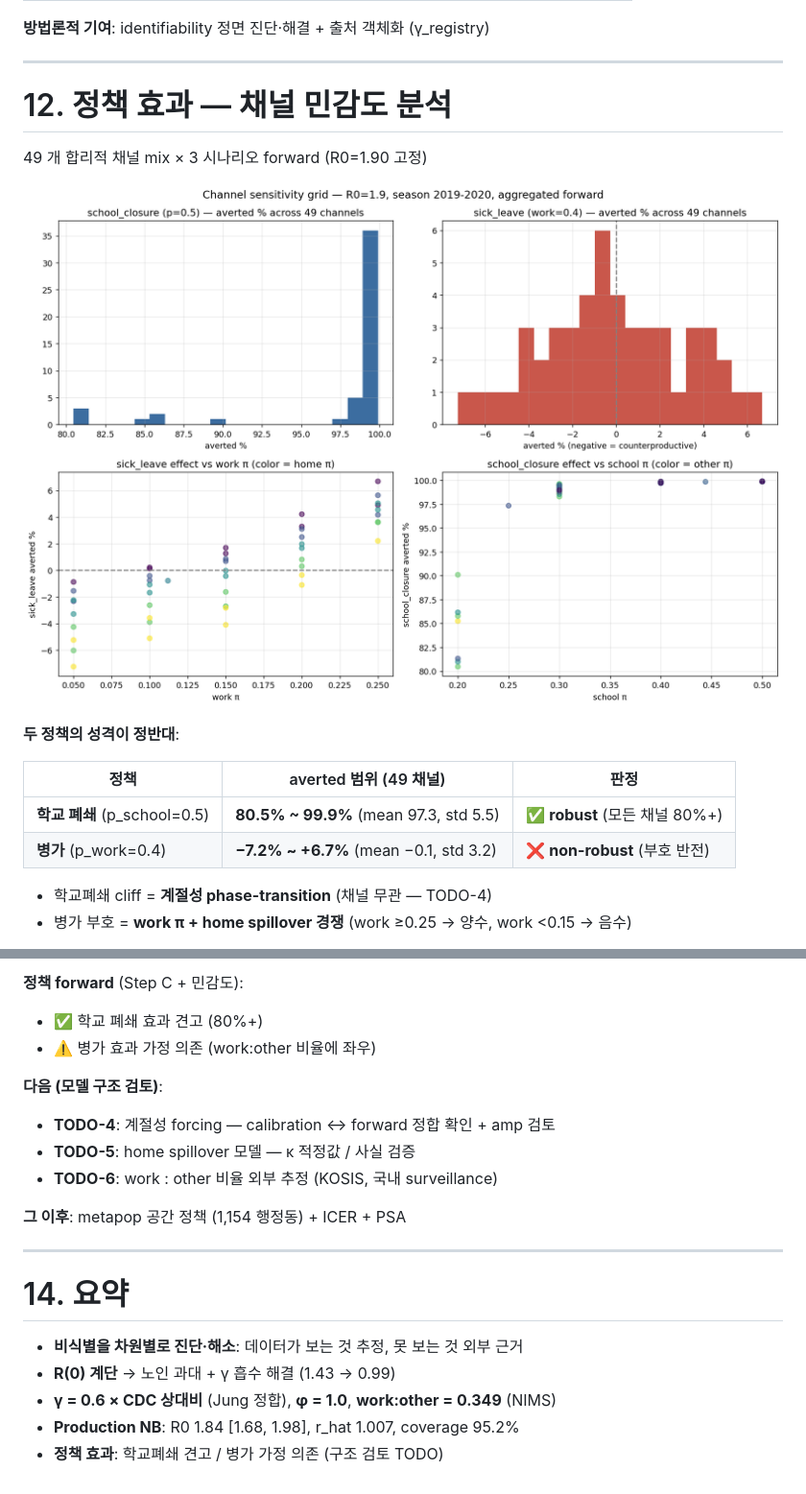
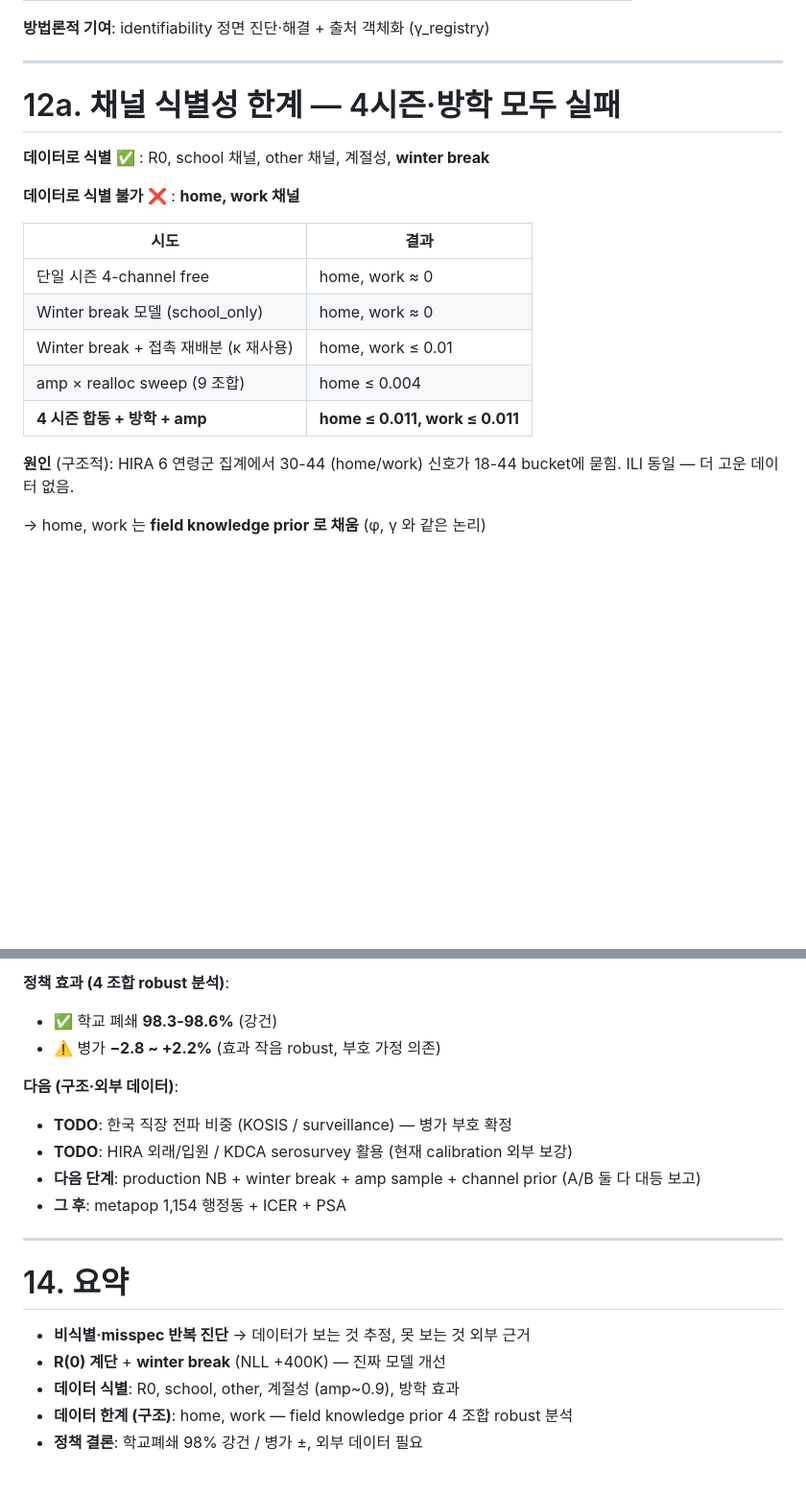
Before and after one commit to leochok0517/kt_epimodel_hira, a Markdown page: presentations/calibration_identifiability_v2.md, 2 parts joined by grey strips. Shown at 96% size. GitHub-like rendering; blank space fills up the shorter version.

```diff
--- a/presentations/calibration_identifiability_v2.md
+++ b/presentations/calibration_identifiability_v2.md
@@ -353,19 +353,21 @@ NB가 **coverage 와 수렴을 동시에 해결** — 좁은 Poisson likelihood
 
 ---
 
-# 12. 정책 효과 — 채널 민감도 분석
+# 12a. 채널 식별성 한계 — 4시즌·방학 모두 실패
 
-49 개 합리적 채널 mix × 3 시나리오 forward (R0=1.90 고정)
+**데이터로 식별** ✅ : R0, school 채널, other 채널, 계절성, **winter break**
 
-![w:830](figures/channel_sensitivity.png)
+**데이터로 식별 불가** ❌ : **home, work 채널**
 
-**두 정책의 성격이 정반대**:
+| 시도 | 결과 |
+|---|---|
+| 단일 시즌 4-channel free | home, work ≈ 0 |
+| Winter break 모델 (school_only) | home, work ≈ 0 |
+| Winter break + 접촉 재배분 (κ 재사용) | home, work ≤ 0.01 |
+| amp × realloc sweep (9 조합) | home ≤ 0.004 |
+| **4 시즌 합동 + 방학 + amp** | **home ≤ 0.011, work ≤ 0.011** |
 
-| 정책 | averted 범위 (49 채널) | 판정 |
-|---|---|---|
-| **학교 폐쇄** (p_school=0.5) | **80.5% ~ 99.9%** (mean 97.3, std 5.5) | ✅ **robust** (모든 채널 80%+) |
-| **병가** (p_work=0.4) | **−7.2% ~ +6.7%** (mean −0.1, std 3.2) | ❌ **non-robust** (부호 반전) |
+**원인** (구조적): HIRA 6 연령군 집계에서 30-44 (home/work) 신호가 18-44 bucket에 묻힘. ILI 동일 — 더 고운 데이터 없음.
 
-- 학교폐쇄 cliff = **계절성 phase-transition** (채널 무관 — TODO-4)
-- 병가 부호 = **work π + home spillover 경쟁** (work ≥0.25 → 양수, work <0.15 → 음수)
+→ home, work 는 **field knowledge prior 로 채움** (φ, γ 와 같은 논리)
 
@@ -386,14 +448,13 @@ NB가 **coverage 와 수렴을 동시에 해결** — 좁은 Poisson likelihood
 
-**정책 forward** (Step C + 민감도):
-- ✅ 학교 폐쇄 효과 견고 (80%+)
-- ⚠️ 병가 효과 가정 의존 (work:other 비율에 좌우)
+**정책 효과 (4 조합 robust 분석)**:
+- ✅ 학교 폐쇄 **98.3-98.6%** (강건)
+- ⚠️ 병가 **−2.8 ~ +2.2%** (효과 작음 robust, 부호 가정 의존)
 
-**다음 (모델 구조 검토)**:
-- **TODO-4**: 계절성 forcing — calibration ↔ forward 정합 확인 + amp 검토
-- **TODO-5**: home spillover 모델 — κ 적정값 / 사실 검증
-- **TODO-6**: work : other 비율 외부 추정 (KOSIS, 국내 surveillance)
-
-**그 이후**: metapop 공간 정책 (1,154 행정동) + ICER + PSA
+**다음 (구조·외부 데이터)**:
+- **TODO**: 한국 직장 전파 비중 (KOSIS / surveillance) — 병가 부호 확정
+- **TODO**: HIRA 외래/입원 / KDCA serosurvey 활용 (현재 calibration 외부 보강)
+- **다음 단계**: production NB + winter break + amp sample + channel prior (A/B 둘 다 대등 보고)
+- **그 후**: metapop 1,154 행정동 + ICER + PSA
 
 ---
 
@@ -402,8 +463,8 @@ NB가 **coverage 와 수렴을 동시에 해결** — 좁은 Poisson likelihood
 
 # 14. 요약
 
-- **비식별을 차원별로 진단·해소**: 데이터가 보는 것 추정, 못 보는 것 외부 근거
-- **R(0) 계단** → 노인 과대 + γ 흡수 해결 (1.43 → 0.99)
-- **γ = 0.6 × CDC 상대비** (Jung 정합), **φ = 1.0**, **work:other = 0.349** (NIMS)
-- **Production NB**: R0 1.84 [1.68, 1.98], r_hat 1.007, coverage 95.2%
-- **정책 효과**: 학교폐쇄 견고 / 병가 가정 의존 (구조 검토 TODO)
+- **비식별·misspec 반복 진단** → 데이터가 보는 것 추정, 못 보는 것 외부 근거
+- **R(0) 계단** + **winter break** (NLL +400K) — 진짜 모델 개선
+- **데이터 식별**: R0, school, other, 계절성 (amp~0.9), 방학 효과
+- **데이터 한계 (구조)**: home, work — field knowledge prior 4 조합 robust 분석
+- **정책 결론**: 학교폐쇄 98% 강건 / 병가 ±, 외부 데이터 필요
```
Also changed, not shown: other parts of presentations/calibration_identifiability_v2.md (+66 -6 lines), presentations/figures/channel_prior_comparison.png (added), 12 other files.
